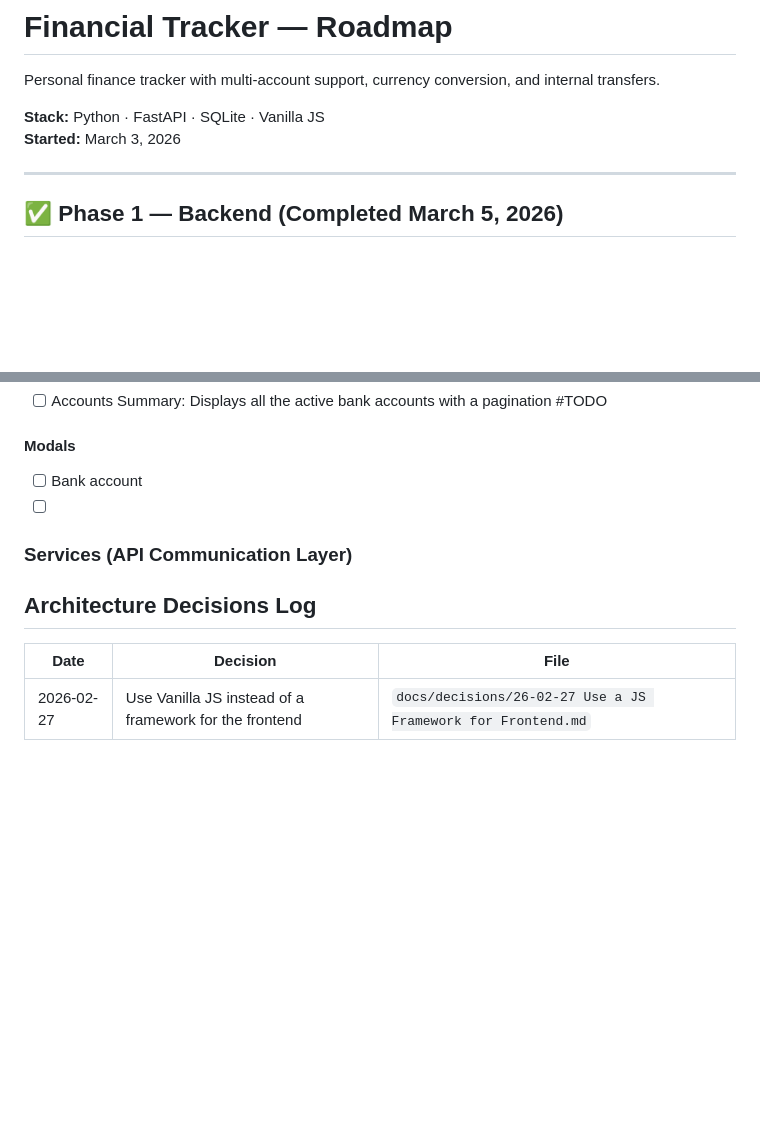
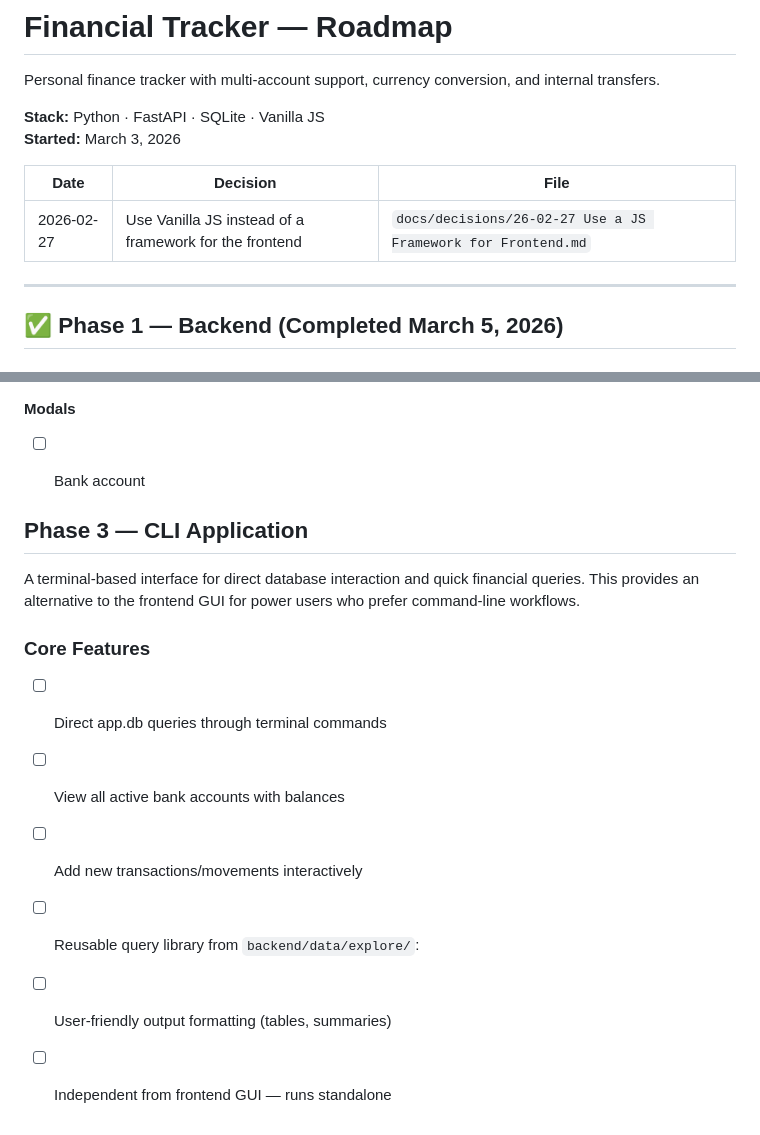
Before and after one commit to estebanvillasana/financial_tracker, a Markdown page: ROADMAP.md, 2 parts joined by grey strips. Drawn GitHub-style; blank space fills up the shorter version.

Commit message:
CLI application decision

```diff
--- a/ROADMAP.md
+++ b/ROADMAP.md
@@ -4,6 +4,11 @@ Personal finance tracker with multi-account support, currency conversion, and in
 
 **Stack:** Python · FastAPI · SQLite · Vanilla JS
 **Started:** March 3, 2026
+
+| Date | Decision | File |
+|------|----------|------|
+| 2026-02-27 | Use Vanilla JS instead of a framework for the frontend | `docs/decisions/26-02-27 Use a JS Framework for Frontend.md` |
+
 
 ---
 
@@ -76,13 +79,16 @@ Personal finance tracker with multi-account support, currency conversion, and in
 
 #### Modals
 - [ ] Bank account
-- [ ]
-
-### Services (API Communication Layer)
 
 
-## Architecture Decisions Log
+## Phase 3 — CLI Application
 
-| Date | Decision | File |
-|------|----------|------|
-| 2026-02-27 | Use Vanilla JS instead of a framework for the frontend | `docs/decisions/26-02-27 Use a JS Framework for Frontend.md` |
+A terminal-based interface for direct database interaction and quick financial queries. This provides an alternative to the frontend GUI for power users who prefer command-line workflows.
+
+### Core Features
+- [ ] Direct app.db queries through terminal commands
+- [ ] View all active bank accounts with balances
+- [ ] Add new transactions/movements interactively
+- [ ] Reusable query library from `backend/data/explore/`:
+- [ ] User-friendly output formatting (tables, summaries)
+- [ ] Independent from frontend GUI — runs standalone
```
Also changed, not shown: other parts of ROADMAP.md (+0 -2 lines), docs/decisions/26-03-05 CLI Application.md (added, +51 -0 lines).
